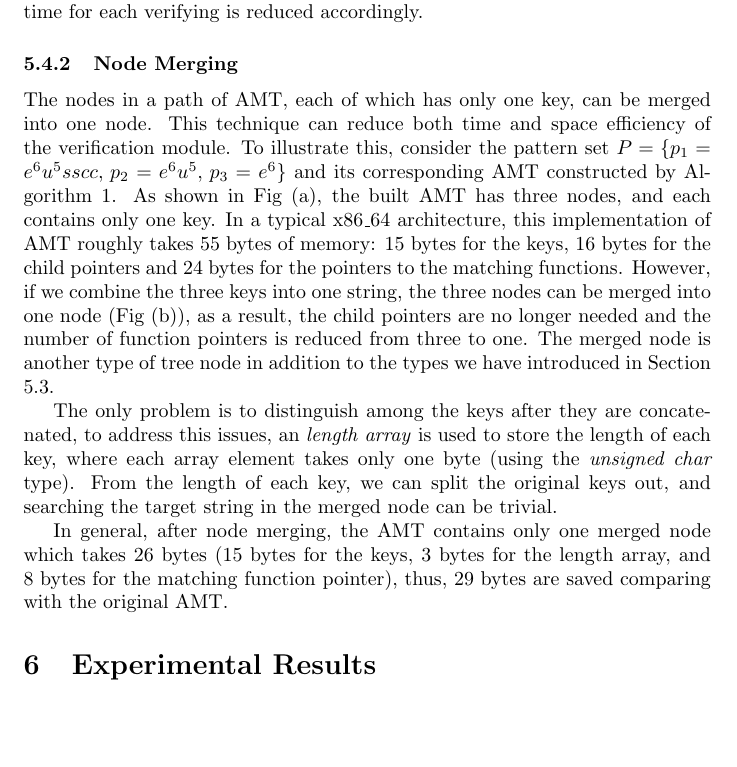
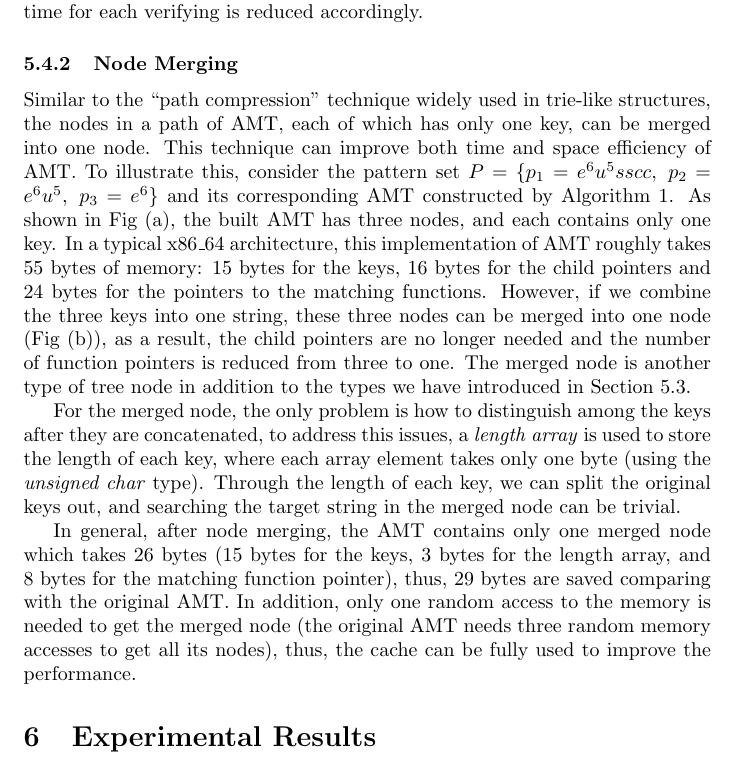
Before and after one commit to King-OOA/paper_engine, a LaTeX paper (Engine.tex): part of page 18 of 23, cut so that both start at the same text, the shorter picture padded with empty space. Compiled offline with pdfLaTeX.

Commit message:
继续node merge部分(完成)

```diff
--- a/Engine.tex
+++ b/Engine.tex
@@ -1194,33 +1194,38 @@ accordingly.
 \subsubsection{Node Merging}
 \label{sec:node merge}
 
-The nodes in a path of AMT, each of which has only one key, can be
-merged into one node. This technique can reduce both time and space
-efficiency of the verification module. To illustrate this, consider
-the pattern set $P=\{p_1=e^6u^5sscc,\, p_2=e^6u^5,\, p_3=e^6\}$ and
-its corresponding AMT constructed by Algorithm 1. As shown in Fig (a),
-the built AMT has three nodes, and each contains only one key. In a
+Similar to the ``path compression'' technique widely used in trie-like
+structures, the nodes in a path of AMT, each of which has only one
+key, can be merged into one node. This technique can improve both time
+and space efficiency of AMT. To illustrate this, consider the pattern
+set $P=\{p_1=e^6u^5sscc,\; p_2=e^6u^5,\; p_3=e^6\}$ and its
+corresponding AMT constructed by Algorithm 1. As shown in Fig (a), the
+built AMT has three nodes, and each contains only one key. In a
 typical x86\_64 architecture, this implementation of AMT roughly takes
 55 bytes of memory: 15 bytes for the keys, 16 bytes for the child
 pointers and 24 bytes for the pointers to the matching
-functions. However, if we combine the three keys into one string, the
-three nodes can be merged into one node (Fig (b)), as a result, the
-child pointers are no longer needed and the number of function
+functions. However, if we combine the three keys into one string,
+these three nodes can be merged into one node (Fig (b)), as a result,
+the child pointers are no longer needed and the number of function
 pointers is reduced from three to one. The merged node is another type
 of tree node in addition to the types we have introduced in Section
 \ref{subsec:nodes}.
 
-The only problem is to distinguish among the keys after they are
-concatenated, to address this issues, an \emph{length array} is used
-to store the length of each key, where each array element takes only
-one byte (using the \emph{unsigned char} type). From the length of
-each key, we can split the original keys out, and searching the target
-string in the merged node can be trivial.
+For the merged node, the only problem is how to distinguish among the
+keys after they are concatenated, to address this issues, a
+\emph{length array} is used to store the length of each key, where
+each array element takes only one byte (using the \emph{unsigned char}
+type). Through the length of each key, we can split the original keys
+out, and searching the target string in the merged node can be
+trivial.
 
 In general, after node merging, the AMT contains only one merged node
 which takes 26 bytes (15 bytes for the keys, 3 bytes for the length
 array, and 8 bytes for the matching function pointer), thus, 29 bytes
-are saved comparing with the original AMT.
+are saved comparing with the original AMT. In addition, only one
+random access to the memory is needed to get the merged node (the
+original AMT needs three random memory accesses to get all its nodes),
+thus, the cache can be fully used to improve the performance.
 
 \section{Experimental Results}
 \label{sec:experiments}
```
Also changed, not shown: Engine.tex (8 more changed lines).
